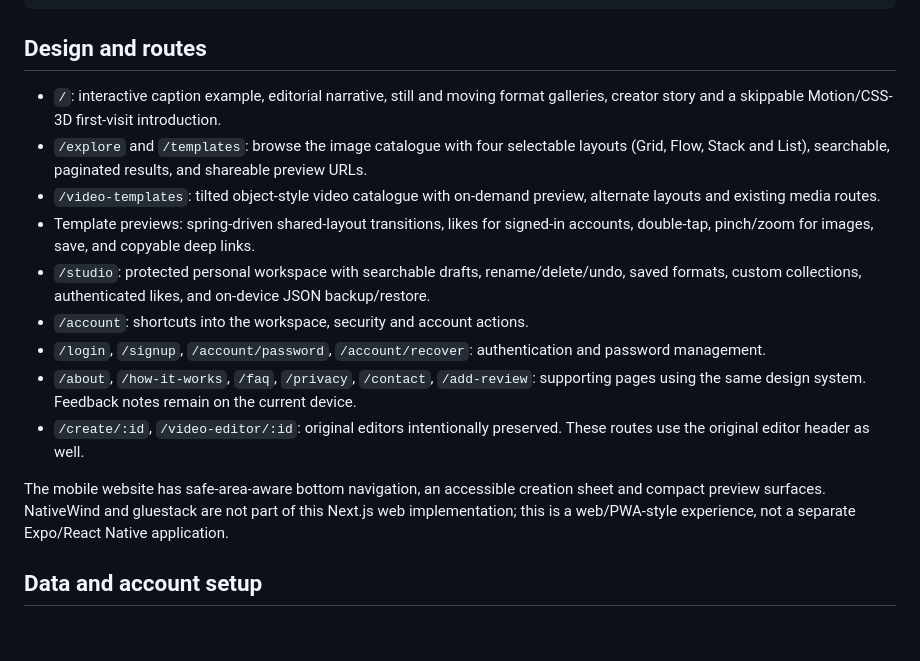
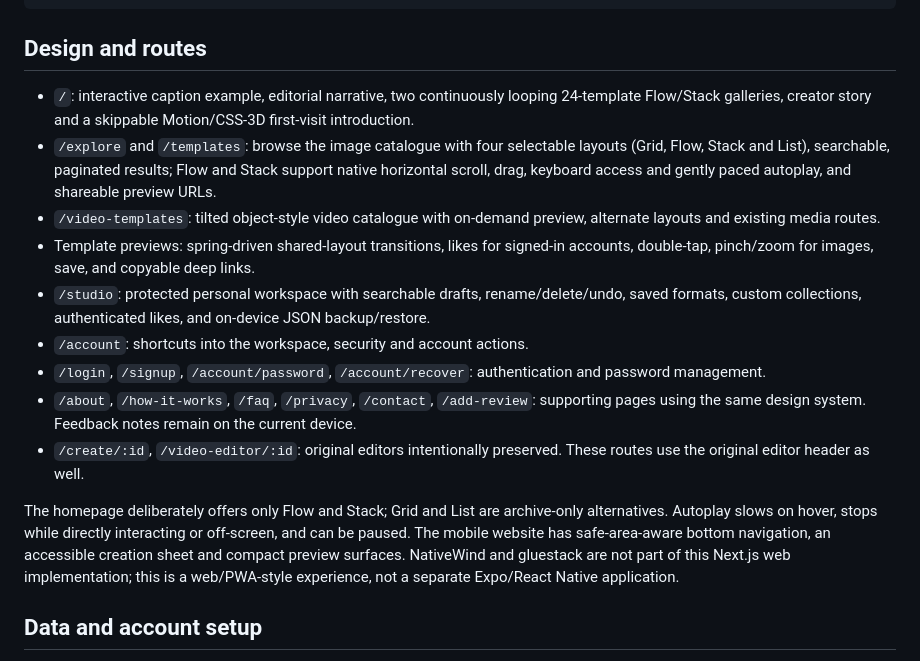
Before and after one commit to RAJ-SUHANDANI/MemeIsMine, a Markdown page: README.md, the part around the change. GitHub-like rendering; blank space fills up the shorter version.

Commit message:
Document continuous 24-item galleries, interaction rules and refined visual system

```diff
--- a/README.md
+++ b/README.md
@@ -26,8 +26,8 @@ npm run qa:smoke
 
 ## Design and routes
 
-- `/`: interactive caption example, editorial narrative, still and moving format galleries, creator story and a skippable Motion/CSS-3D first-visit introduction.
-- `/explore` and `/templates`: browse the image catalogue with four selectable layouts (Grid, Flow, Stack and List), searchable, paginated results, and shareable preview URLs.
+- `/`: interactive caption example, editorial narrative, two continuously looping 24-template Flow/Stack galleries, creator story and a skippable Motion/CSS-3D first-visit introduction.
+- `/explore` and `/templates`: browse the image catalogue with four selectable layouts (Grid, Flow, Stack and List), searchable, paginated results; Flow and Stack support native horizontal scroll, drag, keyboard access and gently paced autoplay, and shareable preview URLs.
 - `/video-templates`: tilted object-style video catalogue with on-demand preview, alternate layouts and existing media routes.
 - Template previews: spring-driven shared-layout transitions, likes for signed-in accounts, double-tap, pinch/zoom for images, save, and copyable deep links.
 - `/studio`: protected personal workspace with searchable drafts, rename/delete/undo, saved formats, custom collections, authenticated likes, and on-device JSON backup/restore.
@@ -36,7 +36,7 @@ npm run qa:smoke
 - `/about`, `/how-it-works`, `/faq`, `/privacy`, `/contact`, `/add-review`: supporting pages using the same design system. Feedback notes remain on the current device.
 - `/create/:id`, `/video-editor/:id`: original editors intentionally preserved. These routes use the original editor header as well.
 
-The mobile website has safe-area-aware bottom navigation, an accessible creation sheet and compact preview surfaces. NativeWind and gluestack are not part of this Next.js web implementation; this is a web/PWA-style experience, not a separate Expo/React Native application.
+The homepage deliberately offers only Flow and Stack; Grid and List are archive-only alternatives. Autoplay slows on hover, stops while directly interacting or off-screen, and can be paused. The mobile website has safe-area-aware bottom navigation, an accessible creation sheet and compact preview surfaces. NativeWind and gluestack are not part of this Next.js web implementation; this is a web/PWA-style experience, not a separate Expo/React Native application.
 
 ## Data and account setup
 
```
